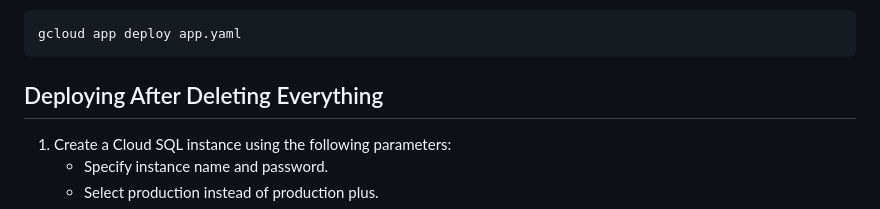
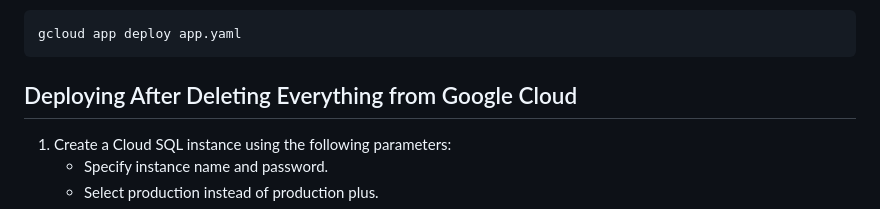
Before and after one commit to damndanielcode/flask_webapp, a Markdown page: README.md, the part around the change. GitHub-like rendering.

````diff
--- a/README.md
+++ b/README.md
@@ -106,7 +106,7 @@ gcloud app deploy app.yaml
 ```
 
 
-## Deploying After Deleting Everything
+## Deploying After Deleting Everything from Google Cloud
 1. Create a Cloud SQL instance using the following parameters:
     - Specify instance name and password.
     - Select production instead of production plus.
````
